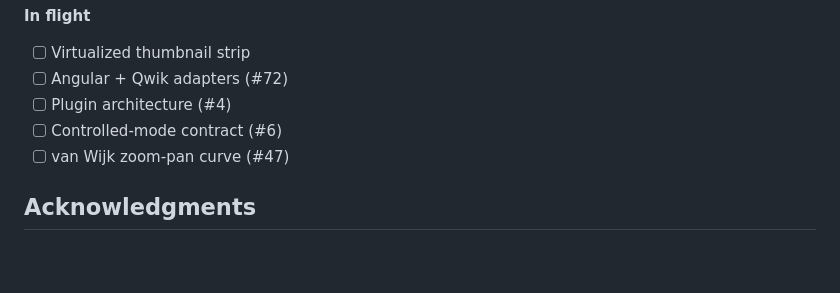
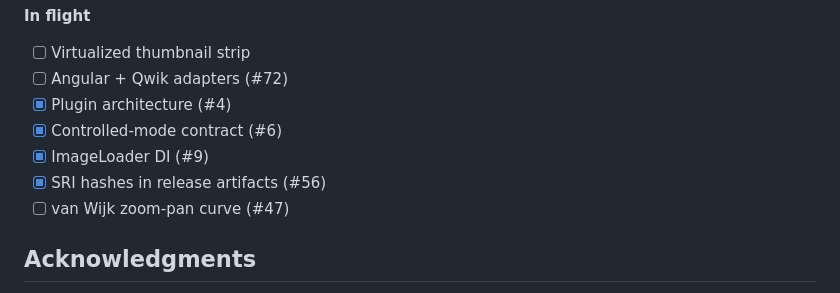
Before and after one commit to productdevbook/pencere, a Markdown page: README.md, the part around the change. GitHub-like rendering; blank space fills up the shorter version.

Commit message:
docs: update In-flight checklist — mark #4, #6, #9, #56 as done
Co-Authored-By: Claude Opus 4.6 (1M context) <noreply@anthropic.com>

```diff
--- a/README.md
+++ b/README.md
@@ -663,8 +663,10 @@ interface PencereViewerOptions<T extends Item = Item> {
 
 - [ ] Virtualized thumbnail strip
 - [ ] Angular + Qwik adapters (#72)
-- [ ] Plugin architecture (#4)
-- [ ] Controlled-mode contract (#6)
+- [x] Plugin architecture (#4)
+- [x] Controlled-mode contract (#6)
+- [x] ImageLoader DI (#9)
+- [x] SRI hashes in release artifacts (#56)
 - [ ] van Wijk zoom-pan curve (#47)
 
 ## Acknowledgments
```
